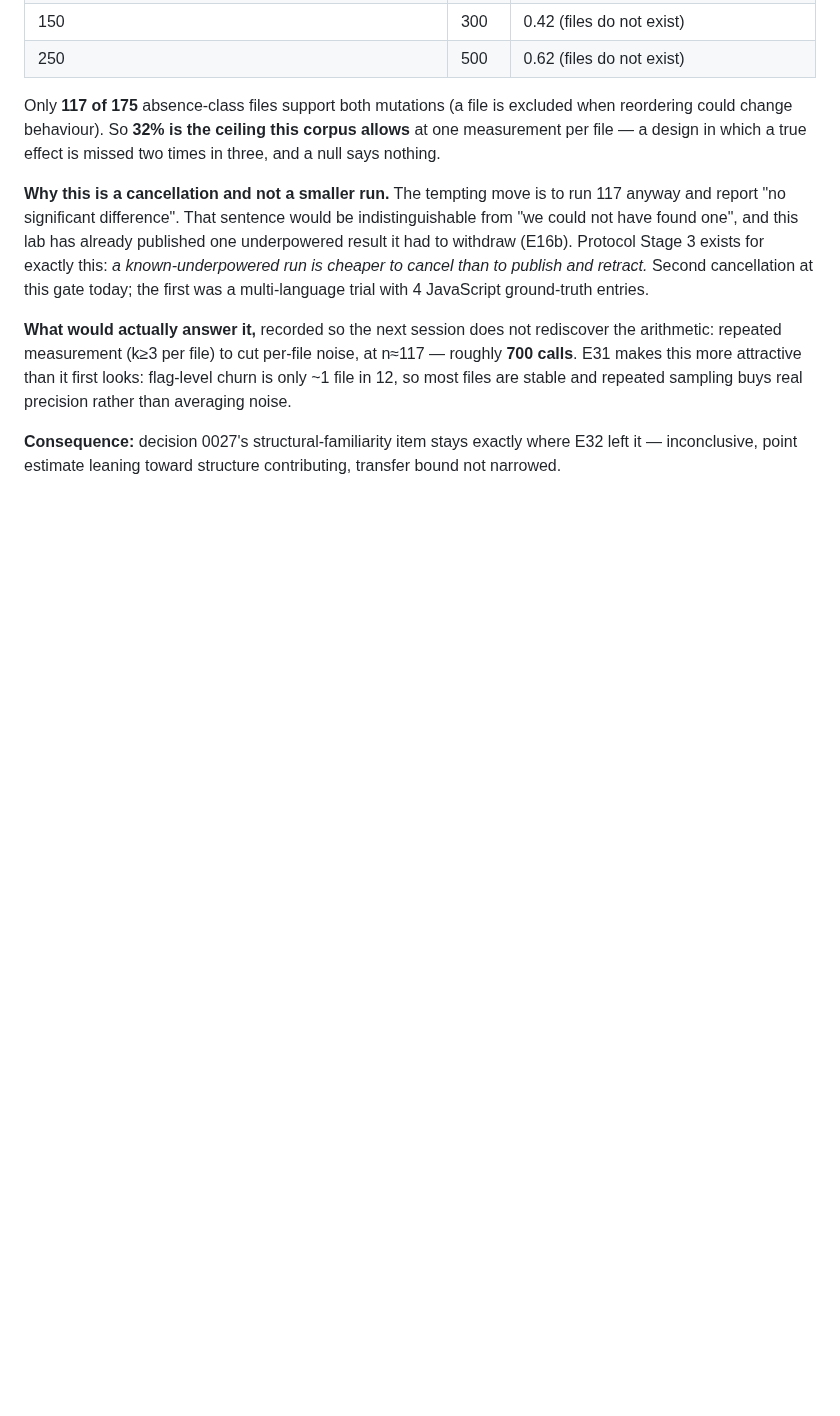
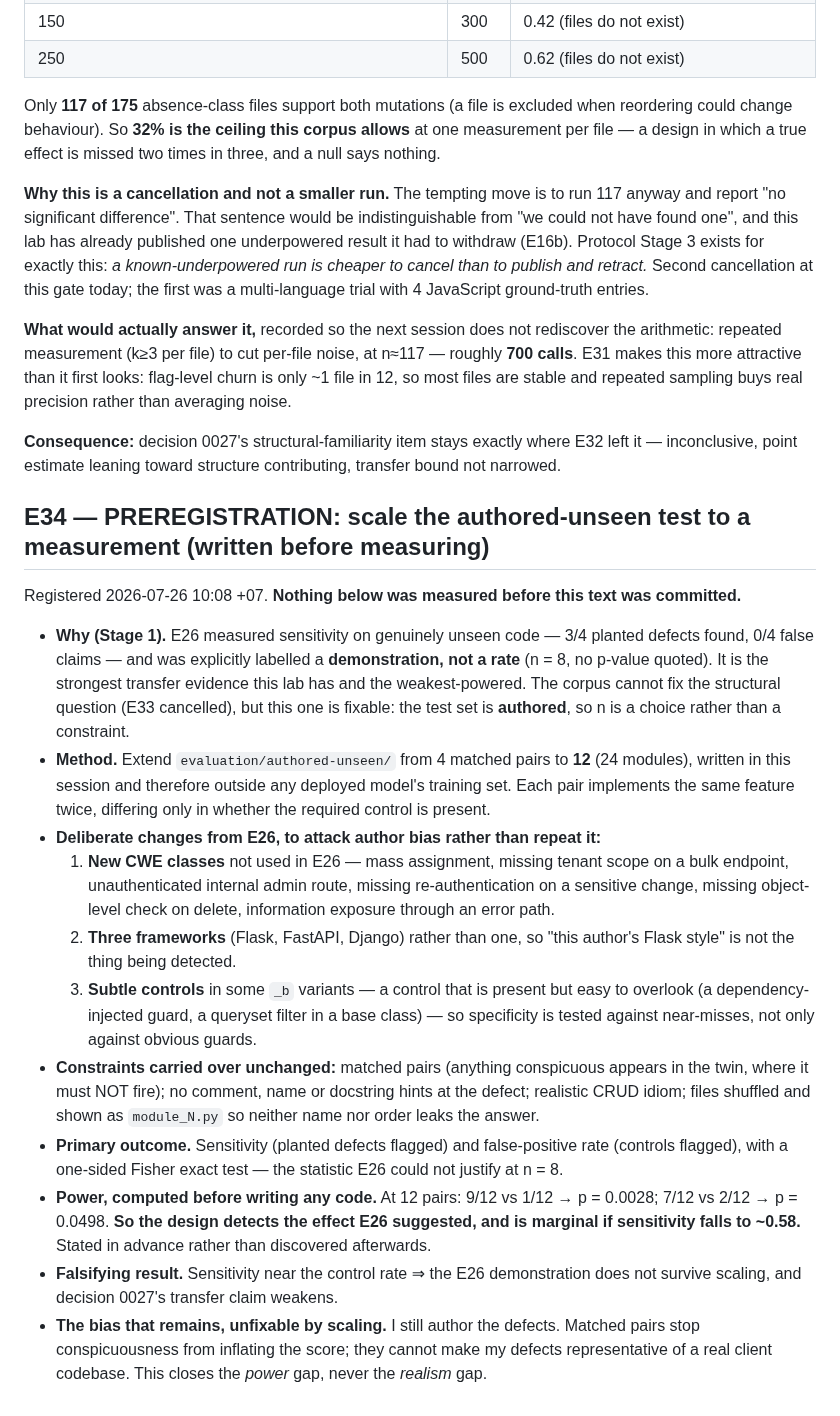
Before and after one commit to manhquydev/sentinel-security-platform, a Markdown page: docs/ai-sast-research-log.md, the part around the change. GitHub-like rendering; blank space fills up the shorter version.

Commit message:
docs(research): preregister E34, scaling the authored-unseen test
E26 was the strongest transfer evidence and the weakest-powered, explicitly a
demonstration at n=8. The corpus cannot fix the structural question but this one
is fixable, since the test set is authored and n is a choice.

Twelve matched pairs across three frameworks, with CWE classes E26 did not use
and some controls made deliberately subtle so specificity is tested against
near-misses. Power computed before writing code: nine of twelve against one gives
p=0.0028, seven against two is marginal at 0.0498. Records that scaling closes
the power gap and never the realism gap, since the defects are still mine.

```diff
--- a/docs/ai-sast-research-log.md
+++ b/docs/ai-sast-research-log.md
@@ -2477,3 +2477,38 @@ stable and repeated sampling buys real precision rather than averaging noise.
 
 **Consequence:** decision 0027's structural-familiarity item stays exactly where E32 left it —
 inconclusive, point estimate leaning toward structure contributing, transfer bound not narrowed.
+
+## E34 — PREREGISTRATION: scale the authored-unseen test to a measurement (written before measuring)
+
+Registered 2026-07-26 10:08 +07. **Nothing below was measured before this text was committed.**
+
+- **Why (Stage 1).** E26 measured sensitivity on genuinely unseen code — 3/4 planted defects found, 0/4
+  false claims — and was explicitly labelled a **demonstration, not a rate** (n = 8, no p-value quoted).
+  It is the strongest transfer evidence this lab has and the weakest-powered. The corpus cannot fix the
+  structural question (E33 cancelled), but this one is fixable: the test set is **authored**, so n is a
+  choice rather than a constraint.
+- **Method.** Extend `evaluation/authored-unseen/` from 4 matched pairs to **12** (24 modules), written
+  in this session and therefore outside any deployed model's training set. Each pair implements the same
+  feature twice, differing only in whether the required control is present.
+- **Deliberate changes from E26, to attack author bias rather than repeat it:**
+  1. **New CWE classes** not used in E26 — mass assignment, missing tenant scope on a bulk endpoint,
+     unauthenticated internal admin route, missing re-authentication on a sensitive change, missing
+     object-level check on delete, information exposure through an error path.
+  2. **Three frameworks** (Flask, FastAPI, Django) rather than one, so "this author's Flask style" is
+     not the thing being detected.
+  3. **Subtle controls** in some `_b` variants — a control that is present but easy to overlook (a
+     dependency-injected guard, a queryset filter in a base class) — so specificity is tested against
+     near-misses, not only against obvious guards.
+- **Constraints carried over unchanged:** matched pairs (anything conspicuous appears in the twin, where
+  it must NOT fire); no comment, name or docstring hints at the defect; realistic CRUD idiom; files
+  shuffled and shown as `module_N.py` so neither name nor order leaks the answer.
+- **Primary outcome.** Sensitivity (planted defects flagged) and false-positive rate (controls flagged),
+  with a one-sided Fisher exact test — the statistic E26 could not justify at n = 8.
+- **Power, computed before writing any code.** At 12 pairs: 9/12 vs 1/12 → p = 0.0028; 7/12 vs 2/12 →
+  p = 0.0498. **So the design detects the effect E26 suggested, and is marginal if sensitivity falls to
+  ~0.58.** Stated in advance rather than discovered afterwards.
+- **Falsifying result.** Sensitivity near the control rate ⇒ the E26 demonstration does not survive
+  scaling, and decision 0027's transfer claim weakens.
+- **The bias that remains, unfixable by scaling.** I still author the defects. Matched pairs stop
+  conspicuousness from inflating the score; they cannot make my defects representative of a real client
+  codebase. This closes the *power* gap, never the *realism* gap.
```
